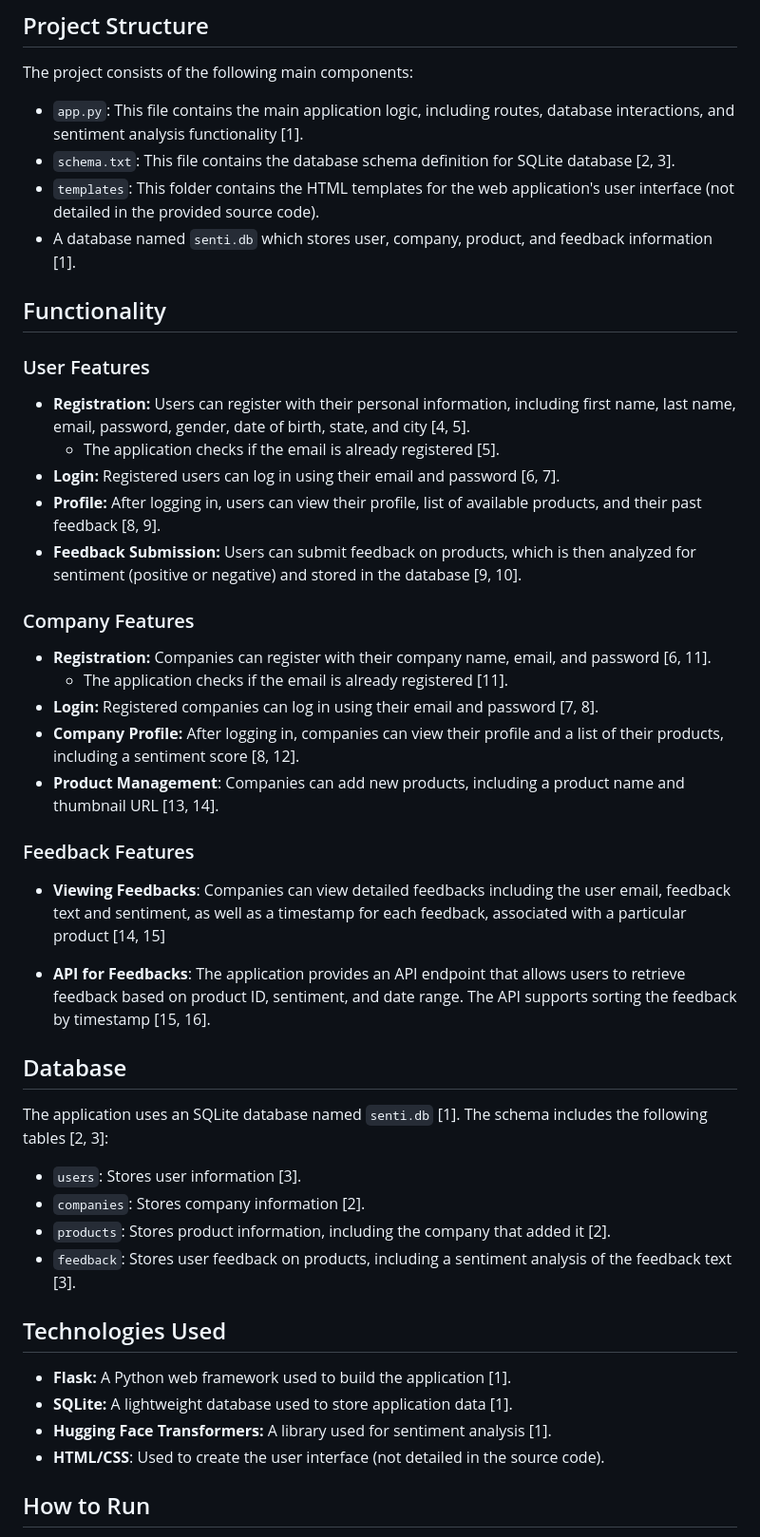
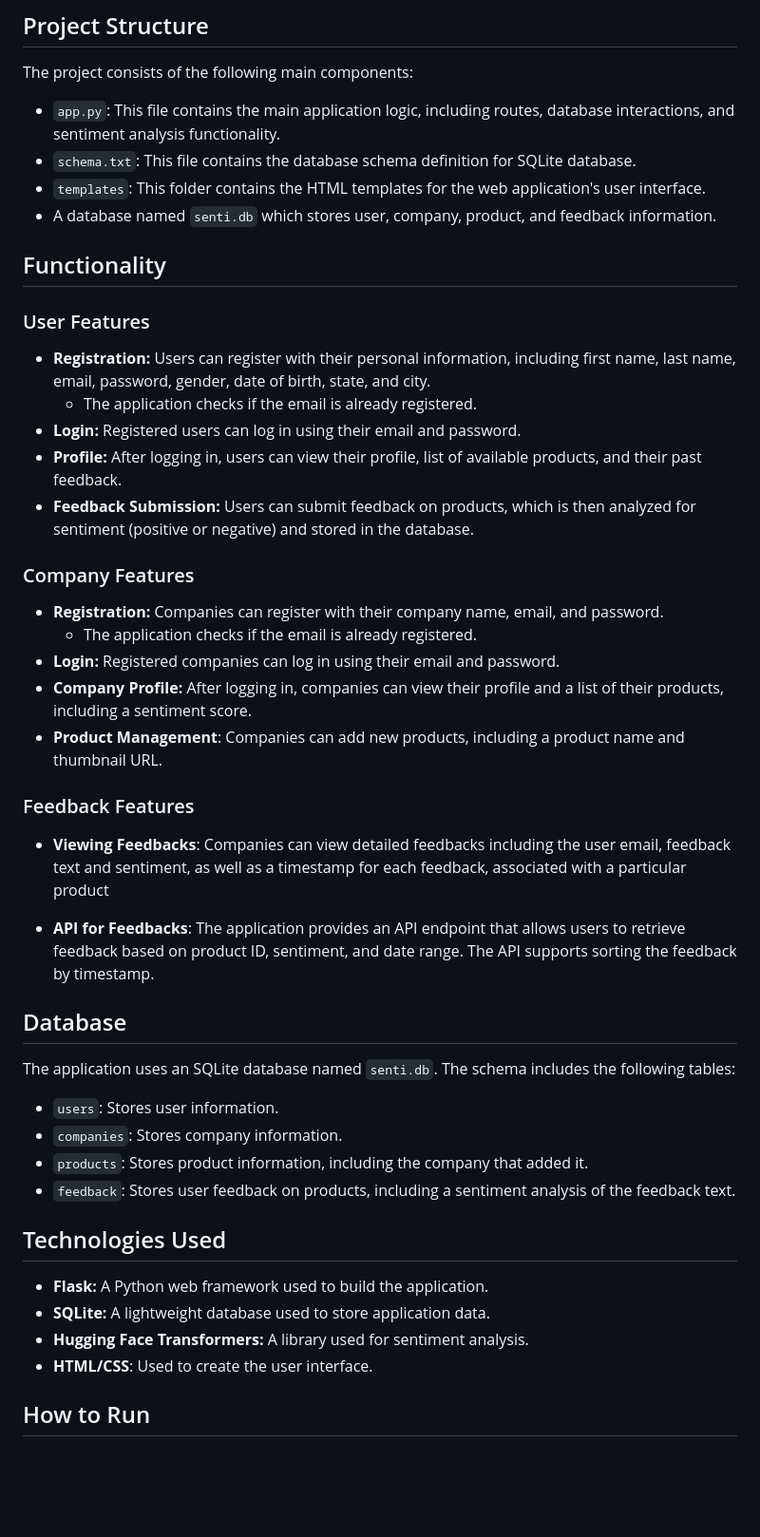
Before and after one commit to thenabbu/Senalysis, a Markdown page: README.md, the part around the change. Shown at 95% size. Rendered like a GitHub page; blank space fills up the shorter version.

```diff
--- a/README.md
+++ b/README.md
@@ -6,49 +6,49 @@ This web application allows users to register, log in, submit feedback on produc
 
 The project consists of the following main components:
 
-*   `app.py`: This file contains the main application logic, including routes, database interactions, and sentiment analysis functionality [1].
-*   `schema.txt`: This file contains the database schema definition for SQLite database [2, 3].
-*   `templates`: This folder contains the HTML templates for the web application's user interface (not detailed in the provided source code).
-*   A database named `senti.db` which stores user, company, product, and feedback information [1].
+*   `app.py`: This file contains the main application logic, including routes, database interactions, and sentiment analysis functionality.
+*   `schema.txt`: This file contains the database schema definition for SQLite database.
+*   `templates`: This folder contains the HTML templates for the web application's user interface.
+*   A database named `senti.db` which stores user, company, product, and feedback information.
 
 ## Functionality
 
 ### User Features
 
-*   **Registration:** Users can register with their personal information, including first name, last name, email, password, gender, date of birth, state, and city [4, 5].
-    *   The application checks if the email is already registered [5].
-*   **Login:** Registered users can log in using their email and password [6, 7].
-*   **Profile:** After logging in, users can view their profile, list of available products, and their past feedback [8, 9].
-*   **Feedback Submission:** Users can submit feedback on products, which is then analyzed for sentiment (positive or negative) and stored in the database [9, 10].
+*   **Registration:** Users can register with their personal information, including first name, last name, email, password, gender, date of birth, state, and city.
+    *   The application checks if the email is already registered.
+*   **Login:** Registered users can log in using their email and password.
+*   **Profile:** After logging in, users can view their profile, list of available products, and their past feedback.
+*   **Feedback Submission:** Users can submit feedback on products, which is then analyzed for sentiment (positive or negative) and stored in the database.
 
 ### Company Features
 
-*   **Registration:** Companies can register with their company name, email, and password [6, 11].
-    *   The application checks if the email is already registered [11].
-*   **Login:** Registered companies can log in using their email and password [7, 8].
-*   **Company Profile:** After logging in, companies can view their profile and a list of their products, including a sentiment score [8, 12].
-*  **Product Management**: Companies can add new products, including a product name and thumbnail URL [13, 14].
+*   **Registration:** Companies can register with their company name, email, and password.
+    *   The application checks if the email is already registered.
+*   **Login:** Registered companies can log in using their email and password.
+*   **Company Profile:** After logging in, companies can view their profile and a list of their products, including a sentiment score.
+*  **Product Management**: Companies can add new products, including a product name and thumbnail URL.
 
 ### Feedback Features
-*   **Viewing Feedbacks**:  Companies can view detailed feedbacks including the user email, feedback text and sentiment, as well as a timestamp for each feedback, associated with a particular product [14, 15]
+*   **Viewing Feedbacks**:  Companies can view detailed feedbacks including the user email, feedback text and sentiment, as well as a timestamp for each feedback, associated with a particular product
 
-*   **API for Feedbacks**: The application provides an API endpoint that allows users to retrieve feedback based on product ID, sentiment, and date range. The API supports sorting the feedback by timestamp [15, 16].
+*   **API for Feedbacks**: The application provides an API endpoint that allows users to retrieve feedback based on product ID, sentiment, and date range. The API supports sorting the feedback by timestamp.
 
 ## Database
 
-The application uses an SQLite database named `senti.db` [1]. The schema includes the following tables [2, 3]:
+The application uses an SQLite database named `senti.db`. The schema includes the following tables:
 
-*   `users`: Stores user information [3].
-*   `companies`: Stores company information [2].
-*   `products`: Stores product information, including the company that added it [2].
-*  `feedback`: Stores user feedback on products, including a sentiment analysis of the feedback text [3].
+*   `users`: Stores user information.
+*   `companies`: Stores company information.
+*   `products`: Stores product information, including the company that added it.
+*  `feedback`: Stores user feedback on products, including a sentiment analysis of the feedback text.
 
 ## Technologies Used
 
-*   **Flask:** A Python web framework used to build the application [1].
-*   **SQLite:** A lightweight database used to store application data [1].
-*   **Hugging Face Transformers:** A library used for sentiment analysis [1].
-*   **HTML/CSS**: Used to create the user interface (not detailed in the source code).
+*   **Flask:** A Python web framework used to build the application.
+*   **SQLite:** A lightweight database used to store application data.
+*   **Hugging Face Transformers:** A library used for sentiment analysis.
+*   **HTML/CSS**: Used to create the user interface.
 
 ## How to Run
 
```
